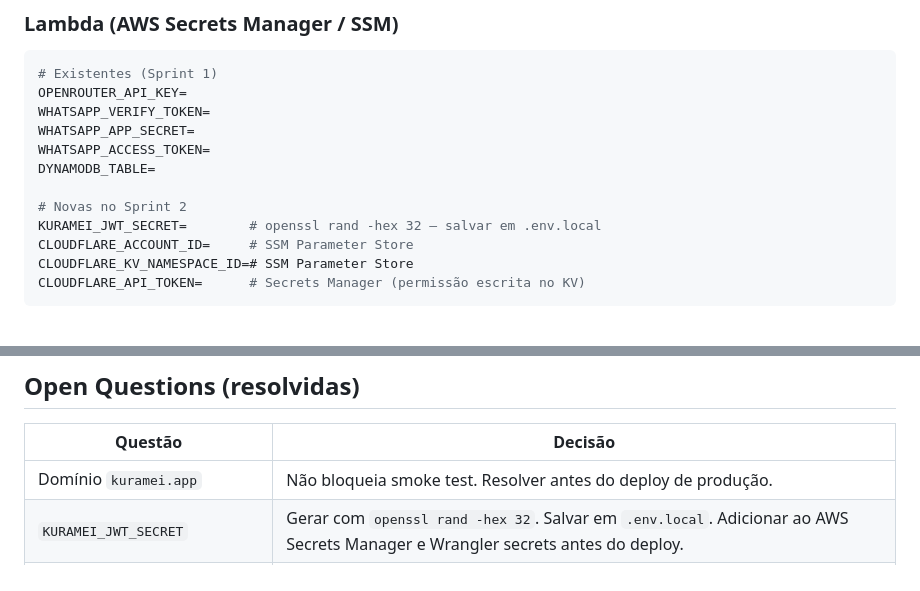
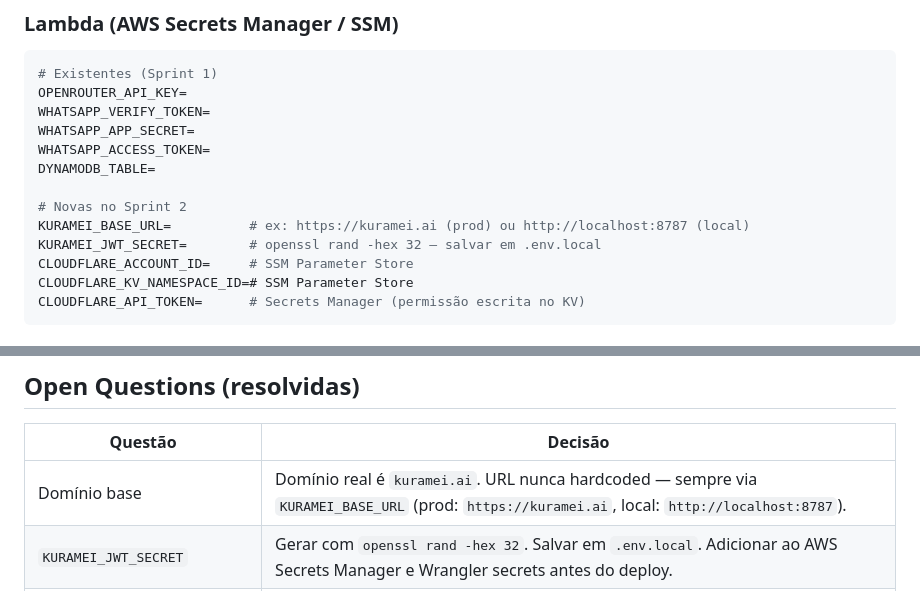
Before and after one commit to aleparreira/kuramei, a Markdown page: docs/sprint-2-prd.md, 2 parts joined by grey strips. Drawn GitHub-style.

```diff
--- a/docs/sprint-2-prd.md
+++ b/docs/sprint-2-prd.md
@@ -292,6 +292,7 @@ WHATSAPP_ACCESS_TOKEN=
 DYNAMODB_TABLE=
 
 # Novas no Sprint 2
+KURAMEI_BASE_URL=          # ex: https://kuramei.ai (prod) ou http://localhost:8787 (local)
 KURAMEI_JWT_SECRET=        # openssl rand -hex 32 — salvar em .env.local
 CLOUDFLARE_ACCOUNT_ID=     # SSM Parameter Store
 CLOUDFLARE_KV_NAMESPACE_ID=# SSM Parameter Store
@@ -323,7 +324,7 @@ wrangler secret put KURAMEI_JWT_SECRET
 
 | Questão | Decisão |
 |---------|---------|
-| Domínio `kuramei.app` | Não bloqueia smoke test. Resolver antes do deploy de produção. |
+| Domínio base | Domínio real é `kuramei.ai`. URL nunca hardcoded — sempre via `KURAMEI_BASE_URL` (prod: `https://kuramei.ai`, local: `http://localhost:8787`). |
 | `KURAMEI_JWT_SECRET` | Gerar com `openssl rand -hex 32`. Salvar em `.env.local`. Adicionar ao AWS Secrets Manager e Wrangler secrets antes do deploy. |
 | KV compartilhado Lambda↔Worker | **Não compartilha memória.** Lambda usa REST API da Cloudflare para escrever. Worker usa binding KV nativo. |
 
```
Also changed, not shown: other parts of docs/sprint-2-prd.md (+4 -4 lines), .claude/architecture.md (+2 -2 lines), AGENTS.md (+2 -2 lines).
